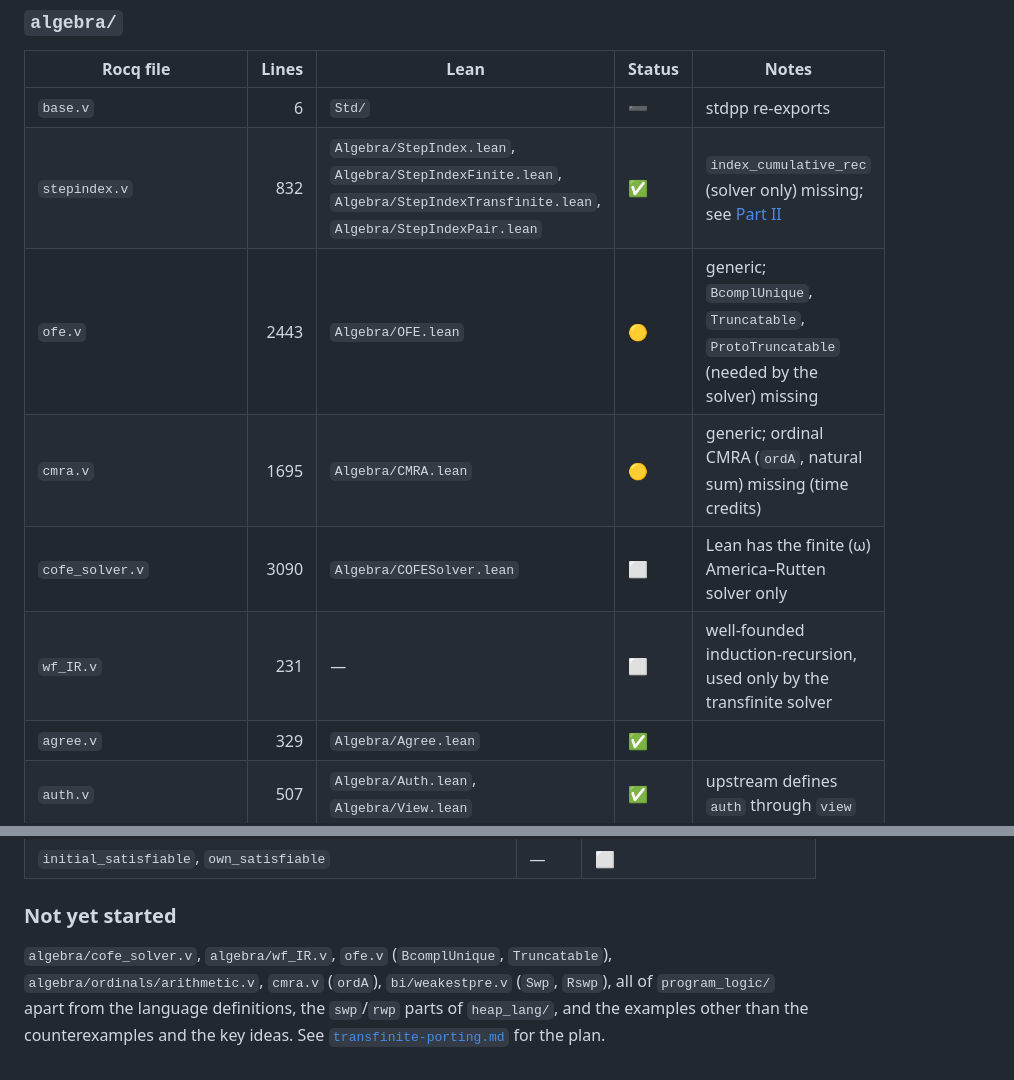
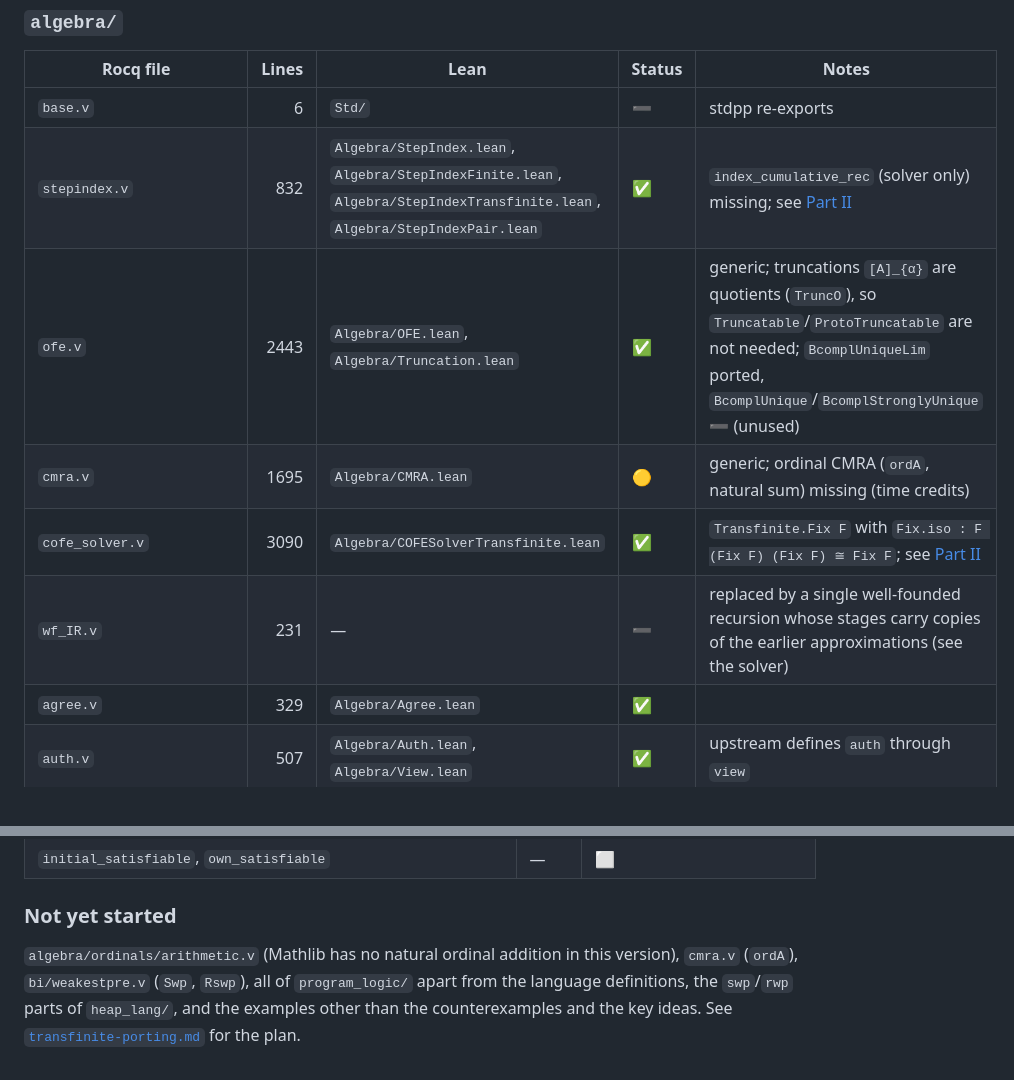
Before and after one commit to leanprover-community/iris-lean, a Markdown page: docs/transfinite-correspondence.md, 2 parts joined by grey strips. Drawn GitHub-style.

```diff
--- a/docs/transfinite-correspondence.md
+++ b/docs/transfinite-correspondence.md
@@ -32,10 +32,10 @@ is listed declaration by declaration in [Part II](#part-ii-transfinite-specific-
 |---|---:|---|---|---|
 | `base.v` | 6 | `Std/` | ➖ | stdpp re-exports |
 | `stepindex.v` | 832 | `Algebra/StepIndex.lean`, `Algebra/StepIndexFinite.lean`, `Algebra/StepIndexTransfinite.lean`, `Algebra/StepIndexPair.lean` | ✅ | `index_cumulative_rec` (solver only) missing; see [Part II](#algebrastepindexv) |
-| `ofe.v` | 2443 | `Algebra/OFE.lean` | 🟡 | generic; `BcomplUnique`, `Truncatable`, `ProtoTruncatable` (needed by the solver) missing |
+| `ofe.v` | 2443 | `Algebra/OFE.lean`, `Algebra/Truncation.lean` | ✅ | generic; truncations `[A]_{α}` are quotients (`TruncO`), so `Truncatable`/`ProtoTruncatable` are not needed; `BcomplUniqueLim` ported, `BcomplUnique`/`BcomplStronglyUnique` ➖ (unused) |
 | `cmra.v` | 1695 | `Algebra/CMRA.lean` | 🟡 | generic; ordinal CMRA (`ordA`, natural sum) missing (time credits) |
-| `cofe_solver.v` | 3090 | `Algebra/COFESolver.lean` | ⬜ | Lean has the finite (ω) America–Rutten solver only |
-| `wf_IR.v` | 231 | — | ⬜ | well-founded induction-recursion, used only by the transfinite solver |
+| `cofe_solver.v` | 3090 | `Algebra/COFESolverTransfinite.lean` | ✅ | `Transfinite.Fix F` with `Fix.iso : F (Fix F) (Fix F) ≅ Fix F`; see [Part II](#algebracofe_solverv) |
+| `wf_IR.v` | 231 | — | ➖ | replaced by a single well-founded recursion whose stages carry copies of the earlier approximations (see the solver) |
 | `agree.v` | 329 | `Algebra/Agree.lean` | ✅ | |
 | `auth.v` | 507 | `Algebra/Auth.lean`, `Algebra/View.lean` | ✅ | upstream defines `auth` through `view` |
 | `auth_frac.v` | 63 | `Algebra/Auth.lean` (fractional `●{dq}`) | ➖ | upstream `auth` has fractional authorities |
@@ -317,7 +342,7 @@ is replaced by the existence of an infinite execution (`ExLoop`), and `nsteps` b
 
 ### Not yet started
 
-`algebra/cofe_solver.v`, `algebra/wf_IR.v`, `ofe.v` (`BcomplUnique`, `Truncatable`), `algebra/ordinals/arithmetic.v`,
+`algebra/ordinals/arithmetic.v` (Mathlib has no natural ordinal addition in this version),
 `cmra.v` (`ordA`), `bi/weakestpre.v` (`Swp`, `Rswp`), all of `program_logic/` apart from the
 language definitions, the `swp`/`rwp` parts of `heap_lang/`, and the examples other than the
 counterexamples and the key ideas. See [`transfinite-porting.md`](transfinite-porting.md#roadmap) for the plan.
```
Also changed, not shown: other parts of docs/transfinite-correspondence.md (+25 -0 lines), docs/transfinite-porting.md (+1 -1 lines).
